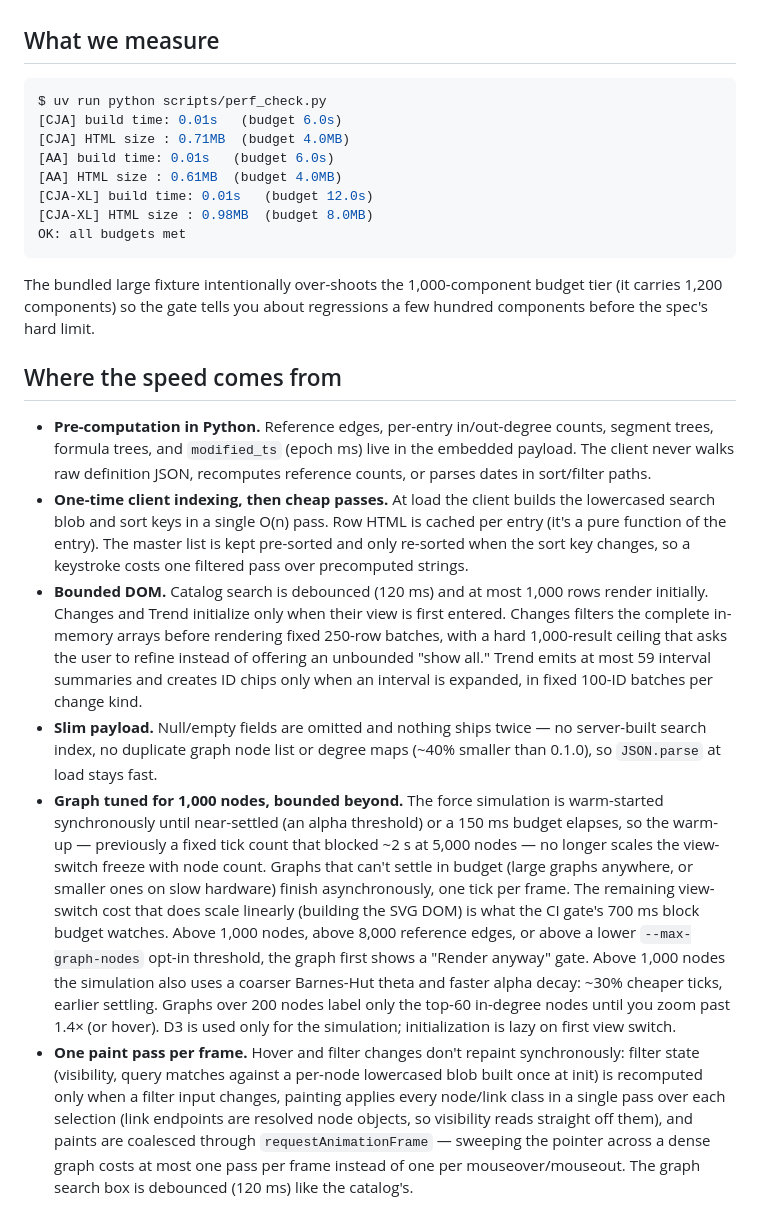
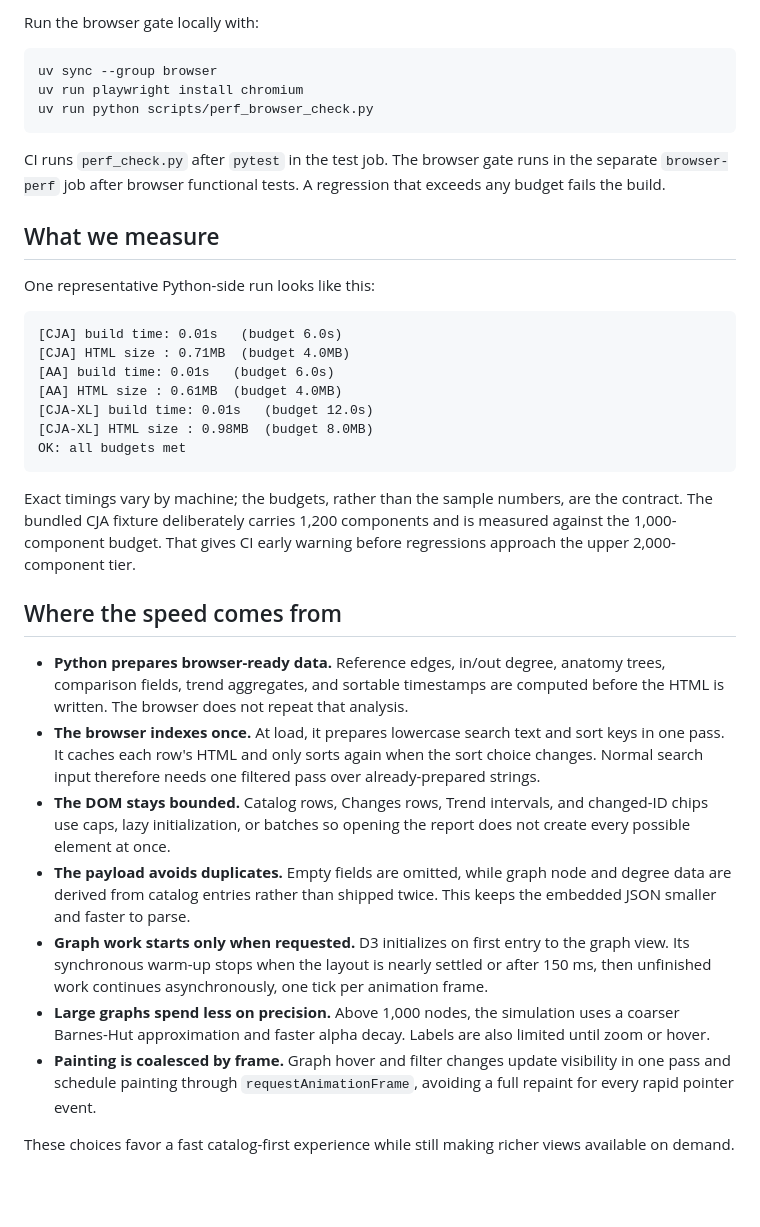
Before and after one commit to brian-a-au/sdr-visualizer, a Markdown page: docs/PERFORMANCE.md, the part around one of its changes. Rendered like a GitHub page; blank space fills up the shorter version.

````diff
--- a/docs/PERFORMANCE.md
+++ b/docs/PERFORMANCE.md
@@ -30,8 +160,20 @@ CI runs `perf_check.py` after `pytest` in the test job; the browser gate runs in
+Run the browser gate locally with:
+
+```bash
+uv sync --group browser
+uv run playwright install chromium
+uv run python scripts/perf_browser_check.py
+```
+
+CI runs `perf_check.py` after `pytest` in the test job. The browser gate runs in
+the separate `browser-perf` job after browser functional tests. A regression
+that exceeds any budget fails the build.
 
 ## What we measure
 
-```bash
-$ uv run python scripts/perf_check.py
+One representative Python-side run looks like this:
+
+```text
 [CJA] build time: 0.01s   (budget 6.0s)
 [CJA] HTML size : 0.71MB  (budget 4.0MB)
 [AA] build time: 0.01s   (budget 6.0s)
@@ -41,13 +183,37 @@ $ uv run python scripts/perf_check.py
 OK: all budgets met
 ```
 
-The bundled large fixture intentionally over-shoots the 1,000-component budget tier (it carries 1,200 components) so the gate tells you about regressions a few hundred components before the spec's hard limit.
+Exact timings vary by machine; the budgets, rather than the sample numbers, are
+the contract. The bundled CJA fixture deliberately carries 1,200 components and
+is measured against the 1,000-component budget. That gives CI early warning
+before regressions approach the upper 2,000-component tier.
 
 ## Where the speed comes from
 
-- **Pre-computation in Python.** Reference edges, per-entry in/out-degree counts, segment trees, formula trees, and `modified_ts` (epoch ms) live in the embedded payload. The client never walks raw definition JSON, recomputes reference counts, or parses dates in sort/filter paths.
-- **One-time client indexing, then cheap passes.** At load the client builds the lowercased search blob and sort keys in a single O(n) pass. Row HTML is cached per entry (it's a pure function of the entry). The master list is kept pre-sorted and only re-sorted when the sort key changes, so a keystroke costs one filtered pass over precomputed strings.
-- **Bounded DOM.** Catalog search is debounced (120 ms) and at most 1,000 rows render initially. Changes and Trend initialize only when their view is first entered. Changes filters the complete in-memory arrays before rendering fixed 250-row batches, with a hard 1,000-result ceiling that asks the user to refine instead of offering an unbounded "show all." Trend emits at most 59 interval summaries and creates ID chips only when an interval is expanded, in fixed 100-ID batches per change kind.
-- **Slim payload.** Null/empty fields are omitted and nothing ships twice — no server-built search index, no duplicate graph node list or degree maps (~40% smaller than 0.1.0), so `JSON.parse` at load stays fast.
-- **Graph tuned for 1,000 nodes, bounded beyond.** The force simulation is warm-started synchronously until near-settled (an alpha threshold) or a 150 ms budget elapses, so the warm-up — previously a fixed tick count that blocked ~2 s at 5,000 nodes — no longer scales the view-switch freeze with node count. Graphs that can't settle in budget (large graphs anywhere, or smaller ones on slow hardware) finish asynchronously, one tick per frame. The remaining view-switch cost that does scale linearly (building the SVG DOM) is what the CI gate's 700 ms block budget watches. Above 1,000 nodes, above 8,000 reference edges, or above a lower `--max-graph-nodes` opt-in threshold, the graph first shows a "Render anyway" gate. Above 1,000 nodes the simulation also uses a coarser Barnes-Hut theta and faster alpha decay: ~30% cheaper ticks, earlier settling. Graphs over 200 nodes label only the top-60 in-degree nodes until you zoom past 1.4× (or hover). D3 is used only for the simulation; initialization is lazy on first view switch.
-- **One paint pass per frame.** Hover and filter changes don't repaint synchronously: filter state (visibility, query matches against a per-node lowercased blob built once at init) is recomputed only when a filter input changes, painting applies every node/link class in a single pass over each selection (link endpoints are resolved node objects, so visibility reads straight off them), and paints are coalesced through `requestAnimationFrame` — sweeping the pointer across a dense graph costs at most one pass per frame instead of one per mouseover/mouseout. The graph search box is debounced (120 ms) like the catalog's.
+- **Python prepares browser-ready data.** Reference edges, in/out degree,
+  anatomy trees, comparison fields, trend aggregates, and sortable timestamps
+  are computed before the HTML is written. The browser does not repeat that
+  analysis.
+- **The browser indexes once.** At load, it prepares lowercase search text and
+  sort keys in one pass. It caches each row's HTML and only sorts again when the
+  sort choice changes. Normal search input therefore needs one filtered pass
+  over already-prepared strings.
+- **The DOM stays bounded.** Catalog rows, Changes rows, Trend intervals, and
+  changed-ID chips use caps, lazy initialization, or batches so opening the
+  report does not create every possible element at once.
+- **The payload avoids duplicates.** Empty fields are omitted, while graph node
+  and degree data are derived from catalog entries rather than shipped twice.
+  This keeps the embedded JSON smaller and faster to parse.
+- **Graph work starts only when requested.** D3 initializes on first entry to
+  the graph view. Its synchronous warm-up stops when the layout is nearly
+  settled or after 150 ms, then unfinished work continues asynchronously, one
+  tick per animation frame.
+- **Large graphs spend less on precision.** Above 1,000 nodes, the simulation
+  uses a coarser Barnes-Hut approximation and faster alpha decay. Labels are
+  also limited until zoom or hover.
+- **Painting is coalesced by frame.** Graph hover and filter changes update
+  visibility in one pass and schedule painting through `requestAnimationFrame`,
+  avoiding a full repaint for every rapid pointer event.
+
+These choices favor a fast catalog-first experience while still making richer
+views available on demand.
````
Also changed, not shown: other parts of docs/PERFORMANCE.md (+142 -12 lines).
